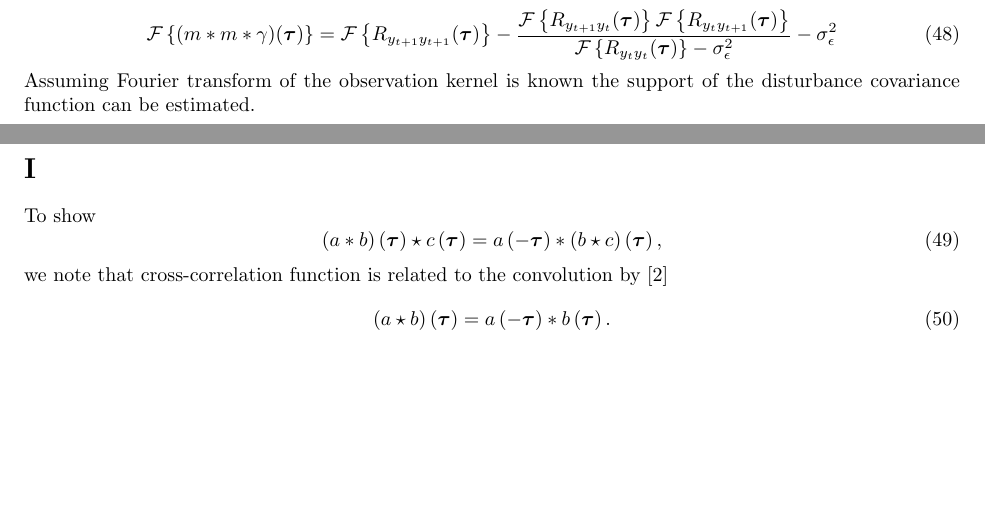
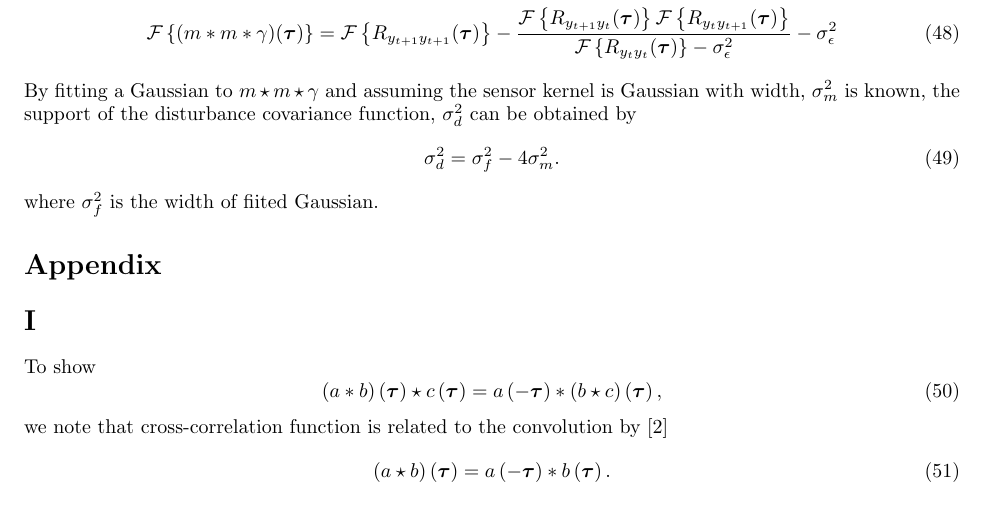
Before and after one commit to mikedewar/BrainIDE, a LaTeX document (ltx/data_paper/CorrelationAnalysis.tex): two parts of pages 4 and 5 of 5 before the commit and part of page 5 of 5 after it, the two joined at a grey line, cut so that both start at the same text, the shorter picture padded with empty space. Compiled offline with pdfLaTeX.

Commit message:
edit to correlation analysis

```diff
--- a/ltx/data_paper/CorrelationAnalysis.tex
+++ b/ltx/data_paper/CorrelationAnalysis.tex
@@ -237,7 +237,13 @@ Substituting in for $\mathcal{F}\left\lbrace w(-\boldsymbol{\tau})\right\rbrace$
 \begin{align}
  \mathcal F\left\lbrace (m\ast m \ast \gamma)(\boldsymbol\tau)\right\rbrace&= \mathcal F\left\lbrace R_{y_{t+1}y_{t+1}}(\boldsymbol{\tau})\right\rbrace-\frac{\mathcal F\left\lbrace R_{y_{t+1}y_t}(\boldsymbol{\tau})\right\rbrace \mathcal F \left\lbrace R_{y_{t}y_{t+1}}(\boldsymbol{\tau})\right\rbrace}{\mathcal F \left\lbrace R_{y_ty_t}(\boldsymbol{\tau})\right\rbrace-\sigma_{\epsilon}^2}-\sigma_{\epsilon}^2
 \end{align}
-Assuming Fourier transform of the observation kernel is known the support of the disturbance covariance function can be estimated.
+By fitting a Gaussian to $m\star m \star \gamma$ and assuming the sensor kernel is Gaussian with width, $\sigma^2_m$ is known, the support of the disturbance covariance function, $\sigma^2_d$ can be obtained by
+\begin{equation}
+ \sigma_d^2=\sigma_f^2-4\sigma_m^2.
+\end{equation}
+where $\sigma_f^2$ is the width of fiited Gaussian.
+
+
 \section*{Appendix}
 \appendix
 \section*{I}
```
